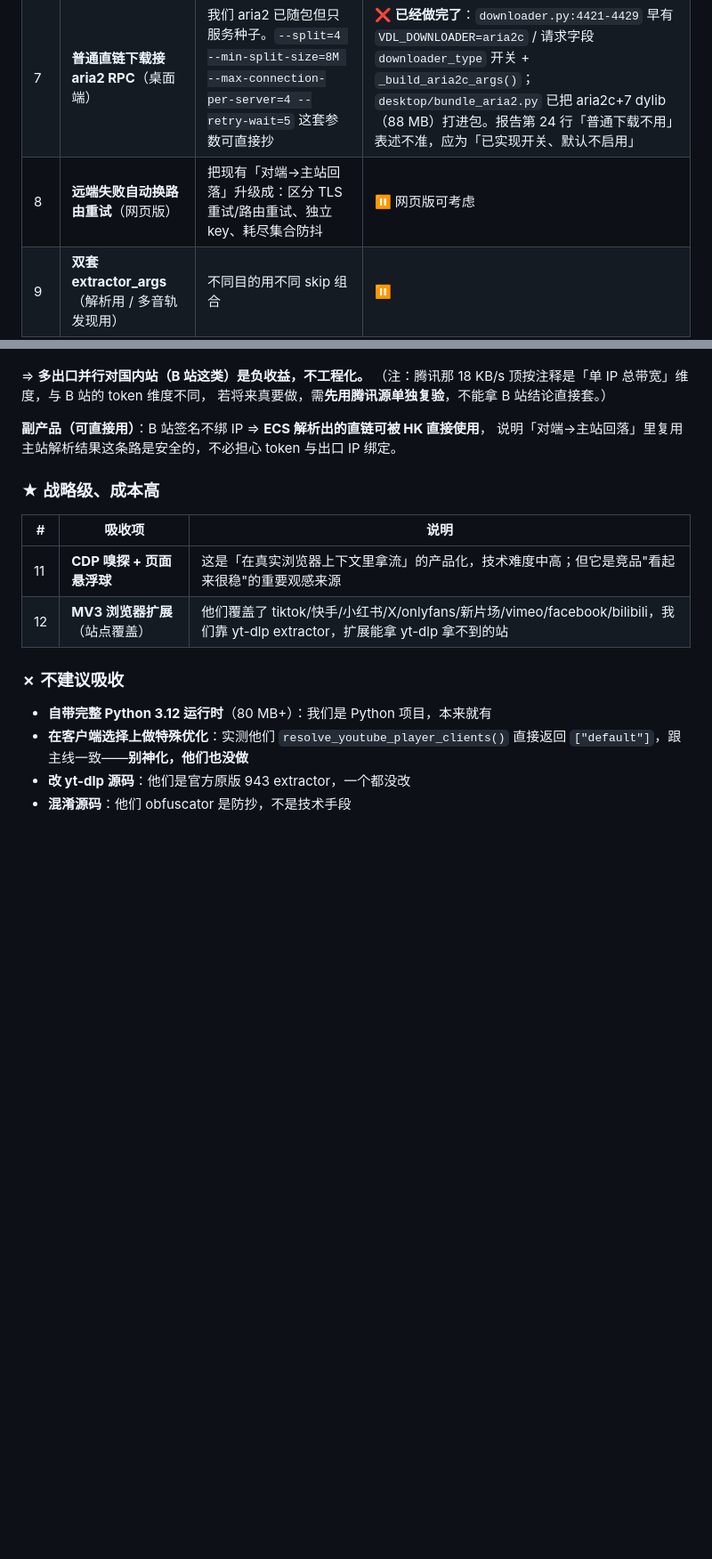
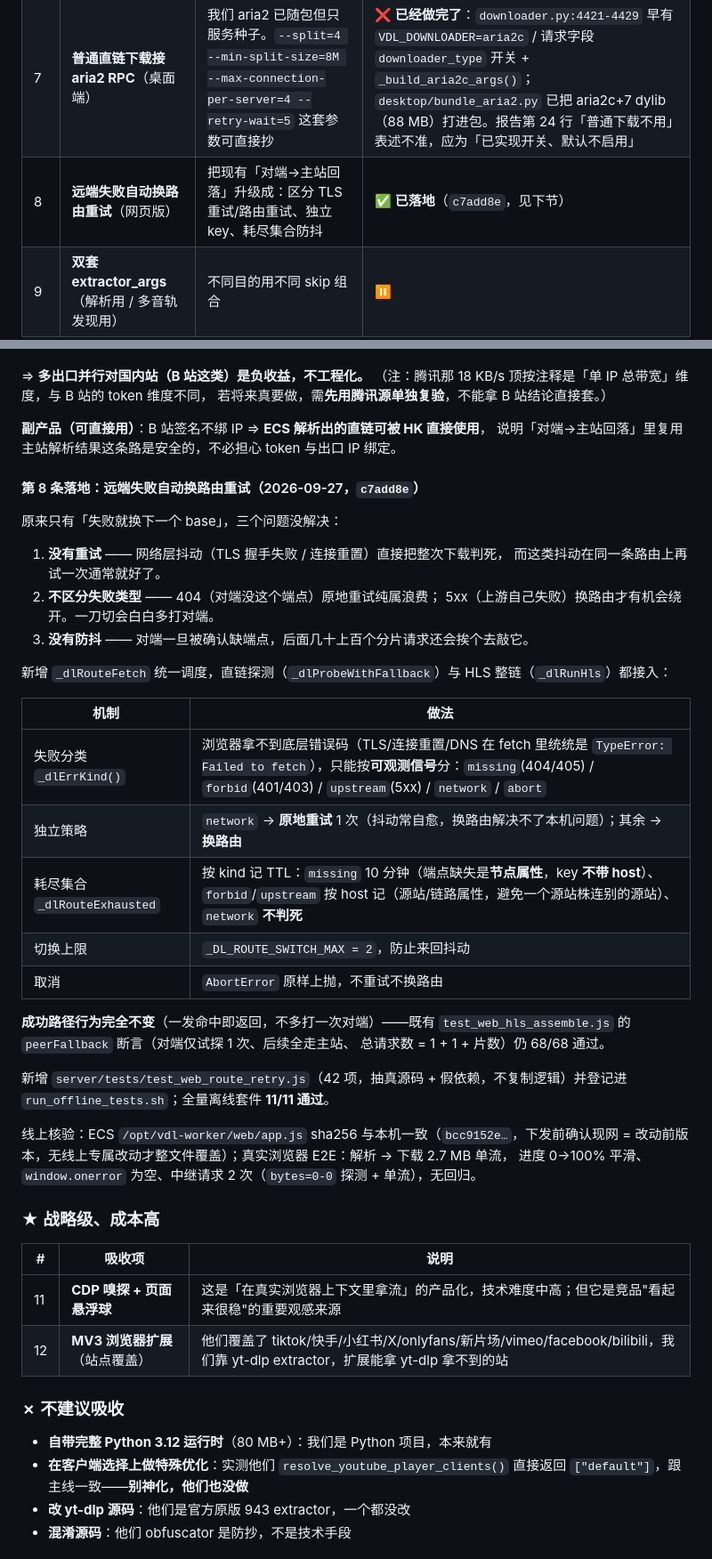
Before and after one commit to leydall0999-cell/video-downloader, a Markdown page: DataTool-2.0.0-彻底拆解与可吸收清单-2026-09-27.md, 2 parts joined by grey strips. Shown at 89% size. Drawn GitHub-style; blank space fills up the shorter version.

Commit message:
docs(DataTool拆解): 第 8 条（换路由重试）标为已落地并补落地详情

```diff
--- a/DataTool-2.0.0-彻底拆解与可吸收清单-2026-09-27.md
+++ b/DataTool-2.0.0-彻底拆解与可吸收清单-2026-09-27.md
@@ -205,7 +205,7 @@ m3u8-dl <url> --header "User-Agent: …" --header "Referer: …"
 |---|---|---|---|
 | 6 | **HLS 换 N_m3u8DL-RE**（桌面端） | 补齐加密流解密、自动选档、并发合并。二进制 20 MB 需随包。网页版无法直接用（要落盘到服务器） | ⏸ **不优先**：见下方「6 vs 7 决策」 |
 | 7 | **普通直链下载接 aria2 RPC**（桌面端） | 我们 aria2 已随包但只服务种子。`--split=4 --min-split-size=8M --max-connection-per-server=4 --retry-wait=5` 这套参数可直接抄 | ❌ **已经做完了**：`downloader.py:4421-4429` 早有 `VDL_DOWNLOADER=aria2c` / 请求字段 `downloader_type` 开关 + `_build_aria2c_args()`；`desktop/bundle_aria2.py` 已把 aria2c+7 dylib（88 MB）打进包。报告第 24 行「普通下载不用」表述不准，应为「已实现开关、默认不启用」 |
-| 8 | **远端失败自动换路由重试**（网页版） | 把现有「对端→主站回落」升级成：区分 TLS 重试/路由重试、独立 key、耗尽集合防抖 | ⏸ 网页版可考虑 |
+| 8 | **远端失败自动换路由重试**（网页版） | 把现有「对端→主站回落」升级成：区分 TLS 重试/路由重试、独立 key、耗尽集合防抖 | ✅ **已落地**（`c7add8e`，见下节） |
 | 9 | **双套 extractor_args**（解析用 / 多音轨发现用） | 不同目的用不同 skip 组合 | ⏸ |
 | 10 | **aria2 端口冲突自愈 + 重启限流** | 换端口、netstat/lsof 查占用、重启次数+冷却双限流 | ❌ 我们用 yt-dlp 的 external downloader 接口调 aria2c，**不起 RPC 守护进程**，无端口冲突问题 |
 
@@ -267,6 +267,37 @@ ECS（8.138.223.3）两个出口，把同一任务的分片/字节段调度到
 **副产品（可直接用）**：B 站签名不绑 IP ⇒ **ECS 解析出的直链可被 HK 直接使用**，
 说明「对端→主站回落」里复用主站解析结果这条路是安全的，不必担心 token 与出口 IP 绑定。
 
+#### 第 8 条落地：远端失败自动换路由重试（2026-09-27，`c7add8e`）
+
+原来只有「失败就换下一个 base」，三个问题没解决：
+
+1. **没有重试** —— 网络层抖动（TLS 握手失败 / 连接重置）直接把整次下载判死，
+   而这类抖动在同一条路由上再试一次通常就好了。
+2. **不区分失败类型** —— 404（对端没这个端点）原地重试纯属浪费；
+   5xx（上游自己失败）换路由才有机会绕开。一刀切会白白多打对端。
+3. **没有防抖** —— 对端一旦被确认缺端点，后面几十上百个分片请求还会挨个去敲它。
+
+新增 `_dlRouteFetch` 统一调度，直链探测（`_dlProbeWithFallback`）与 HLS 整链（`_dlRunHls`）都接入：
+
+| 机制 | 做法 |
+|---|---|
+| 失败分类 `_dlErrKind()` | 浏览器拿不到底层错误码（TLS/连接重置/DNS 在 fetch 里统统是 `TypeError: Failed to fetch`），只能按**可观测信号**分：`missing`(404/405) / `forbid`(401/403) / `upstream`(5xx) / `network` / `abort` |
+| 独立策略 | `network` → **原地重试** 1 次（抖动常自愈，换路由解决不了本机问题）；其余 → **换路由** |
+| 耗尽集合 `_dlRouteExhausted` | 按 kind 记 TTL：`missing` 10 分钟（端点缺失是**节点属性**，key **不带 host**）、`forbid`/`upstream` 按 host 记（源站/链路属性，避免一个源站株连别的源站）、`network` **不判死** |
+| 切换上限 | `_DL_ROUTE_SWITCH_MAX = 2`，防止来回抖动 |
+| 取消 | `AbortError` 原样上抛，不重试不换路由 |
+
+**成功路径行为完全不变**（一发命中即返回，不多打一次对端）——既有
+`test_web_hls_assemble.js` 的 `peerFallback` 断言（对端仅试探 1 次、后续全走主站、
+总请求数 = 1 + 1 + 片数）仍 68/68 通过。
+
+新增 `server/tests/test_web_route_retry.js`（42 项，抽真源码 + 假依赖，不复制逻辑）并登记进
+`run_offline_tests.sh`；全量离线套件 **11/11 通过**。
+
+线上核验：ECS `/opt/vdl-worker/web/app.js` sha256 与本机一致（`bcc9152e…`，下发前确认现网 =
+改动前版本，无线上专属改动才整文件覆盖）；真实浏览器 E2E：解析 → 下载 2.7 MB 单流，
+进度 0→100% 平滑、`window.onerror` 为空、中继请求 2 次（`bytes=0-0` 探测 + 单流），无回归。
+
 ### ★ 战略级、成本高
 
 | # | 吸收项 | 说明 |
```
